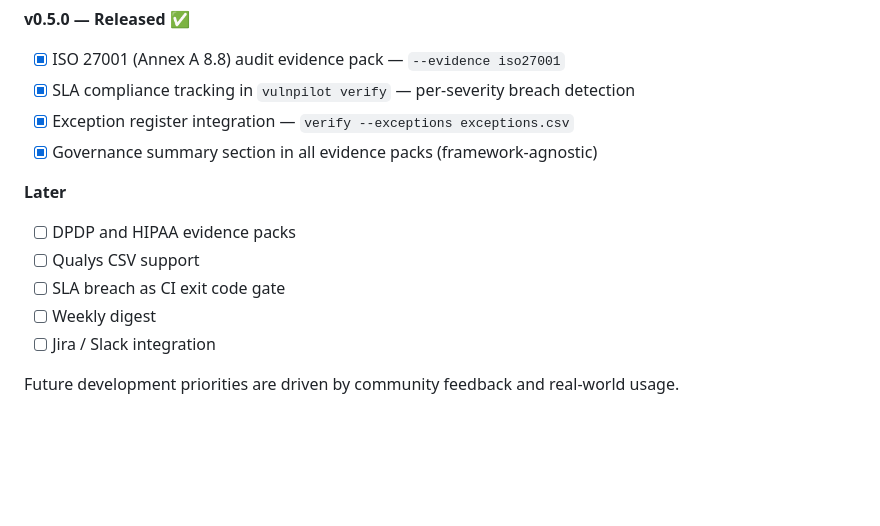
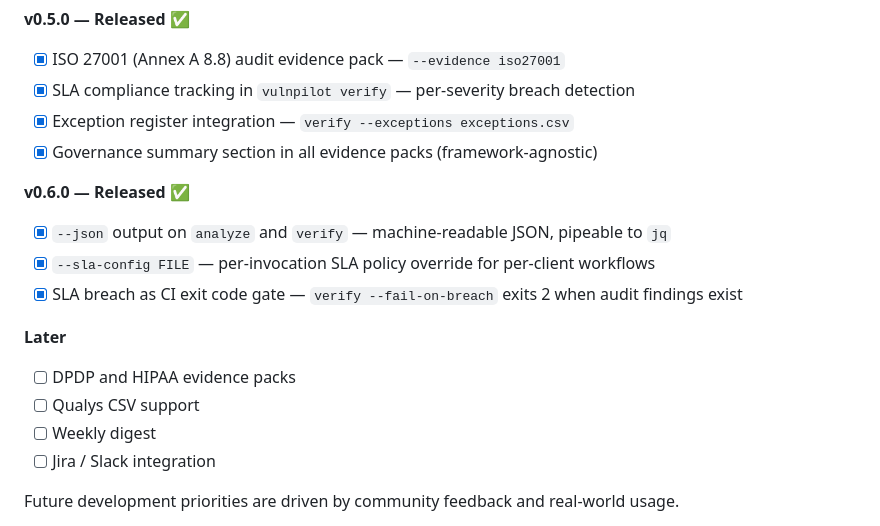
Before and after one commit to PatchVex/vulnpilot, a Markdown page: README.md, the part around one of its changes. Rendered like a GitHub page; blank space fills up the shorter version.

```diff
--- a/README.md
+++ b/README.md
@@ -392,10 +430,14 @@ The GitHub repository also runs an automated daily feed sync via GitHub Actions.
 - [x] Exception register integration — `verify --exceptions exceptions.csv`
 - [x] Governance summary section in all evidence packs (framework-agnostic)
 
+**v0.6.0 — Released ✅**
+- [x] `--json` output on `analyze` and `verify` — machine-readable JSON, pipeable to `jq`
+- [x] `--sla-config FILE` — per-invocation SLA policy override for per-client workflows
+- [x] SLA breach as CI exit code gate — `verify --fail-on-breach` exits 2 when audit findings exist
+
 **Later**
 - [ ] DPDP and HIPAA evidence packs
 - [ ] Qualys CSV support
-- [ ] SLA breach as CI exit code gate
 - [ ] Weekly digest
 - [ ] Jira / Slack integration
 
```
Also changed, not shown: other parts of README.md (+41 -3 lines), docs/quickstart.md (+40 -1 lines).
